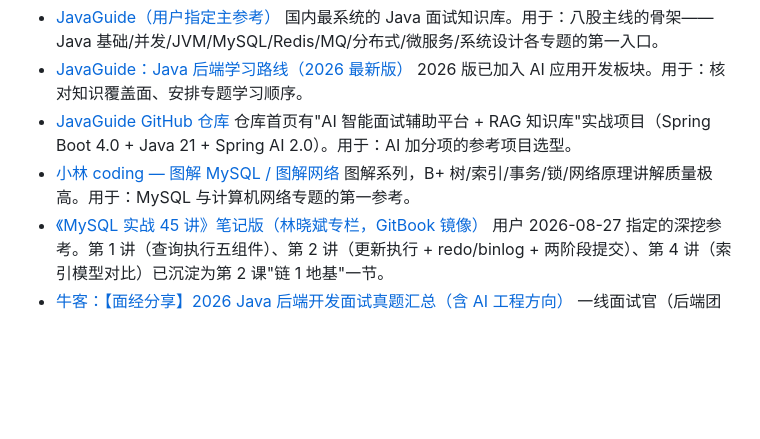
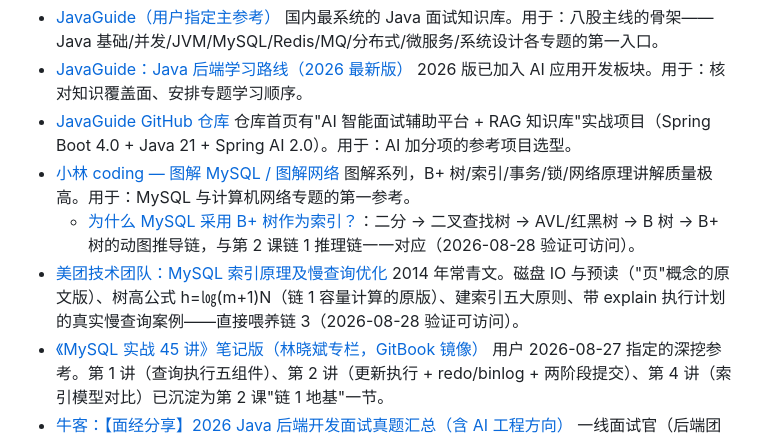
Before and after one commit to orcl-zung/java-for-guide, a Markdown page: RESOURCES.md, the part around the change. Rendered like a GitHub page; blank space fills up the shorter version.

Commit message:
RESOURCES: 收录小林B+树推导文 + 美团索引原理与慢查询优化（链1/链3深读）

```diff
--- a/RESOURCES.md
+++ b/RESOURCES.md
@@ -10,6 +10,9 @@
   仓库首页有"AI 智能面试辅助平台 + RAG 知识库"实战项目（Spring Boot 4.0 + Java 21 + Spring AI 2.0）。用于：AI 加分项的参考项目选型。
 - [小林 coding — 图解 MySQL / 图解网络](https://xiaolincoding.com/)
   图解系列，B+ 树/索引/事务/锁/网络原理讲解质量极高。用于：MySQL 与计算机网络专题的第一参考。
+  - [为什么 MySQL 采用 B+ 树作为索引？](https://xiaolincoding.com/mysql/index/why_index_chose_bpuls_tree.html)：二分 → 二叉查找树 → AVL/红黑树 → B 树 → B+ 树的动图推导链，与第 2 课链 1 推理链一一对应（2026-08-28 验证可访问）。
+- [美团技术团队：MySQL 索引原理及慢查询优化](https://tech.meituan.com/2014/06/30/mysql-index.html)
+  2014 年常青文。磁盘 IO 与预读（"页"概念的原文版）、树高公式 h=㏒(m+1)N（链 1 容量计算的原版）、建索引五大原则、带 explain 执行计划的真实慢查询案例——直接喂养链 3（2026-08-28 验证可访问）。
 - [《MySQL 实战 45 讲》笔记版（林晓斌专栏，GitBook 镜像）](https://jums.gitbook.io/mysql-shi-zhan-45-jiang)
   用户 2026-08-27 指定的深挖参考。第 1 讲（查询执行五组件）、第 2 讲（更新执行 + redo/binlog + 两阶段提交）、第 4 讲（索引模型对比）已沉淀为第 2 课"链 1 地基"一节。
 - [牛客：【面经分享】2026 Java 后端开发面试真题汇总（含 AI 工程方向）](https://www.nowcoder.com/discuss/864594486704291840)
```
